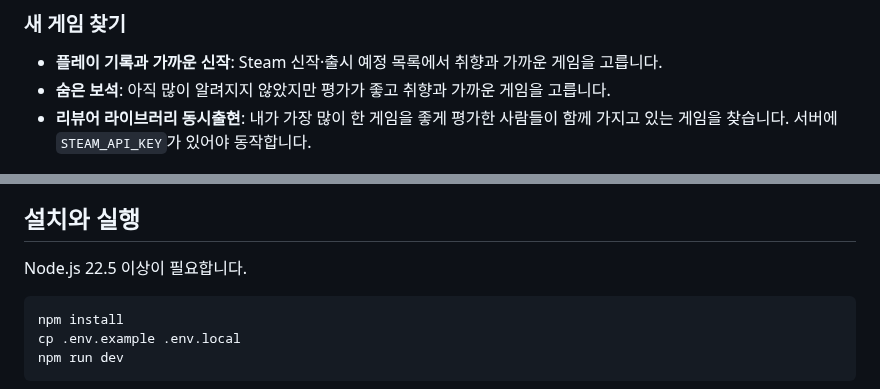
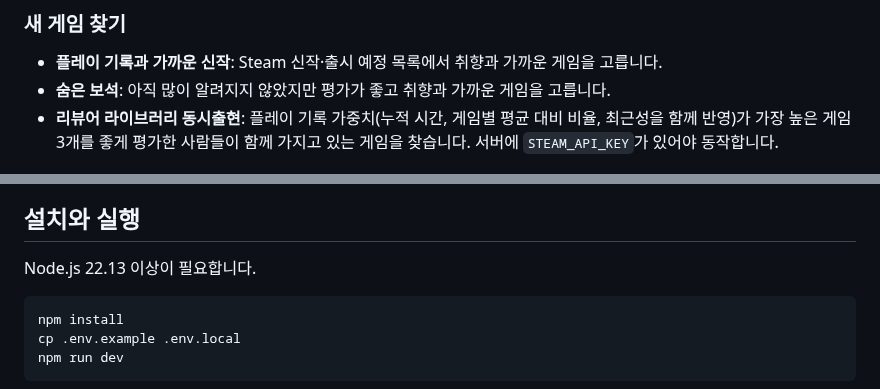
Before and after one commit to patissierMongs/steam-recommend, a Markdown page: README.md, 2 parts joined by grey strips. Drawn GitHub-style.

````diff
--- a/README.md
+++ b/README.md
@@ -49,7 +49,7 @@ Steam 라이브러리의 플레이 기록을 읽어 다음에 할 게임을 골
 
 - **플레이 기록과 가까운 신작**: Steam 신작·출시 예정 목록에서 취향과 가까운 게임을 고릅니다.
 - **숨은 보석**: 아직 많이 알려지지 않았지만 평가가 좋고 취향과 가까운 게임을 고릅니다.
-- **리뷰어 라이브러리 동시출현**: 내가 가장 많이 한 게임을 좋게 평가한 사람들이 함께 가지고 있는 게임을 찾습니다. 서버에 `STEAM_API_KEY`가 있어야 동작합니다.
+- **리뷰어 라이브러리 동시출현**: 플레이 기록 가중치(누적 시간, 게임별 평균 대비 비율, 최근성을 함께 반영)가 가장 높은 게임 3개를 좋게 평가한 사람들이 함께 가지고 있는 게임을 찾습니다. 서버에 `STEAM_API_KEY`가 있어야 동작합니다.
 
 ![숨은 보석](docs/screenshots/06-hidden-gems.png)
 
@@ -67,7 +67,7 @@ Steam 라이브러리의 플레이 기록을 읽어 다음에 할 게임을 골
 
 ## 설치와 실행
 
-Node.js 22.5 이상이 필요합니다.
+Node.js 22.13 이상이 필요합니다.
 
 ```bash
 npm install
````
Also changed, not shown: other parts of README.md (+4 -3 lines), docs/STAGE1_INSTRUMENTATION.md (+41 -11 lines), docs/screenshots/03-structure.png, 17 other files.
